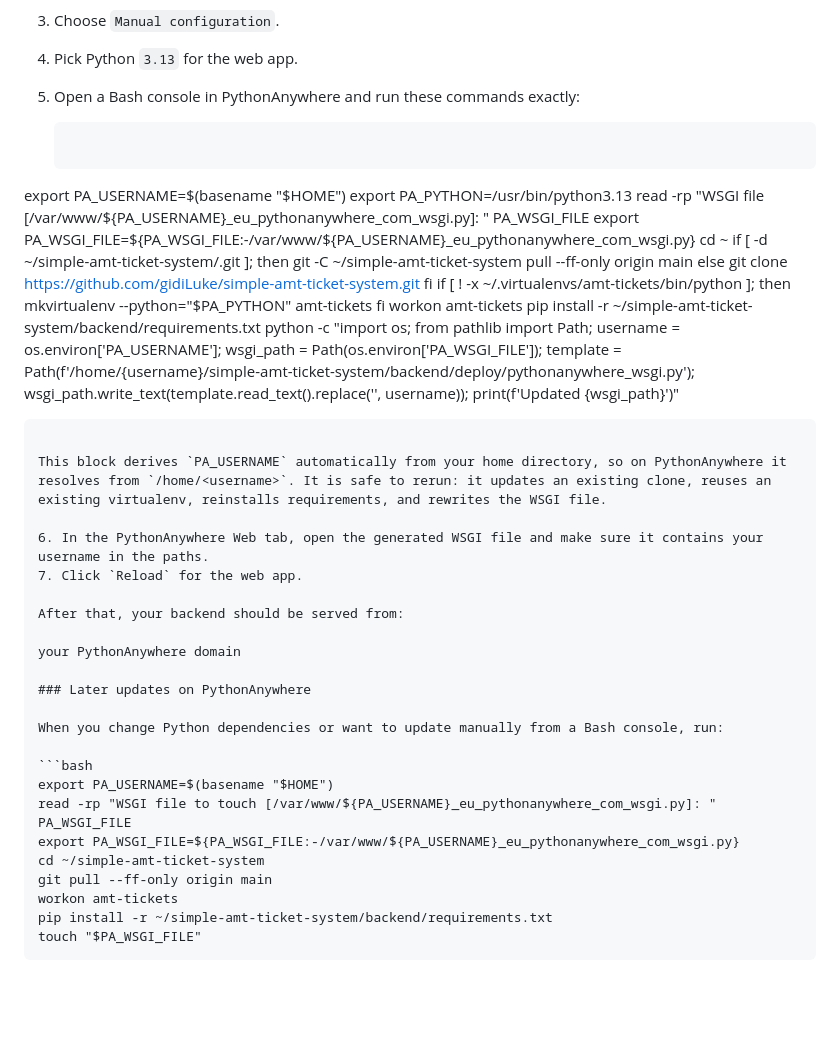
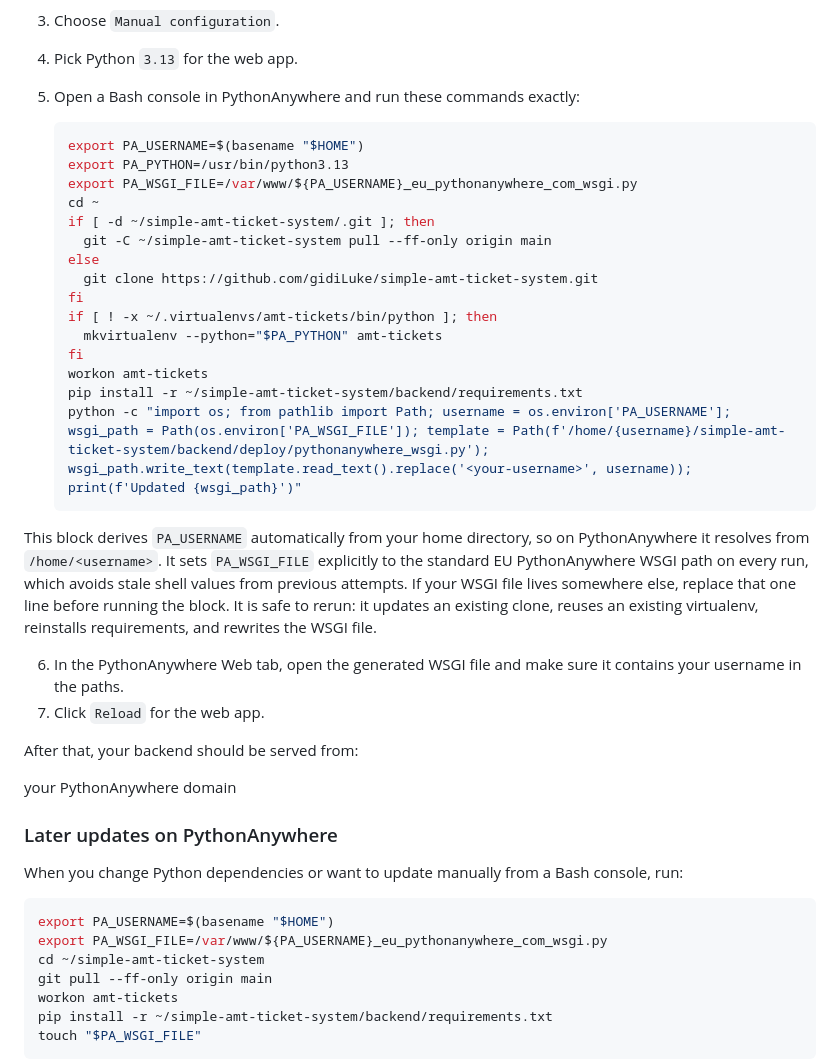
Before and after one commit to gidiLuke/simple-amt-ticket-system, a Markdown page: README.md, the part around the change. Drawn GitHub-style; blank space fills up the shorter version.

````diff
--- a/README.md
+++ b/README.md
@@ -118,10 +118,9 @@ The Bash setup below is interactive. You can paste it into a PythonAnywhere Bash
 5. Open a Bash console in PythonAnywhere and run these commands exactly:
 
    ```bash
-  export PA_USERNAME=$(basename "$HOME")
-  export PA_PYTHON=/usr/bin/python3.13
-   read -rp "WSGI file [/var/www/${PA_USERNAME}_eu_pythonanywhere_com_wsgi.py]: " PA_WSGI_FILE
-  export PA_WSGI_FILE=${PA_WSGI_FILE:-/var/www/${PA_USERNAME}_eu_pythonanywhere_com_wsgi.py}
+   export PA_USERNAME=$(basename "$HOME")
+   export PA_PYTHON=/usr/bin/python3.13
+   export PA_WSGI_FILE=/var/www/${PA_USERNAME}_eu_pythonanywhere_com_wsgi.py
    cd ~
    if [ -d ~/simple-amt-ticket-system/.git ]; then
      git -C ~/simple-amt-ticket-system pull --ff-only origin main
@@ -136,7 +135,7 @@ The Bash setup below is interactive. You can paste it into a PythonAnywhere Bash
    python -c "import os; from pathlib import Path; username = os.environ['PA_USERNAME']; wsgi_path = Path(os.environ['PA_WSGI_FILE']); template = Path(f'/home/{username}/simple-amt-ticket-system/backend/deploy/pythonanywhere_wsgi.py'); wsgi_path.write_text(template.read_text().replace('<your-username>', username)); print(f'Updated {wsgi_path}')"
    ```
 
-   This block derives `PA_USERNAME` automatically from your home directory, so on PythonAnywhere it resolves from `/home/<username>`. It is safe to rerun: it updates an existing clone, reuses an existing virtualenv, reinstalls requirements, and rewrites the WSGI file.
+  This block derives `PA_USERNAME` automatically from your home directory, so on PythonAnywhere it resolves from `/home/<username>`. It sets `PA_WSGI_FILE` explicitly to the standard EU PythonAnywhere WSGI path on every run, which avoids stale shell values from previous attempts. If your WSGI file lives somewhere else, replace that one line before running the block. It is safe to rerun: it updates an existing clone, reuses an existing virtualenv, reinstalls requirements, and rewrites the WSGI file.
 
 6. In the PythonAnywhere Web tab, open the generated WSGI file and make sure it contains your username in the paths.
 7. Click `Reload` for the web app.
@@ -150,9 +149,8 @@ your PythonAnywhere domain
 When you change Python dependencies or want to update manually from a Bash console, run:
 
 ```bash
-  export PA_USERNAME=$(basename "$HOME")
-read -rp "WSGI file to touch [/var/www/${PA_USERNAME}_eu_pythonanywhere_com_wsgi.py]: " PA_WSGI_FILE
-  export PA_WSGI_FILE=${PA_WSGI_FILE:-/var/www/${PA_USERNAME}_eu_pythonanywhere_com_wsgi.py}
+export PA_USERNAME=$(basename "$HOME")
+export PA_WSGI_FILE=/var/www/${PA_USERNAME}_eu_pythonanywhere_com_wsgi.py
 cd ~/simple-amt-ticket-system
 git pull --ff-only origin main
 workon amt-tickets
````
